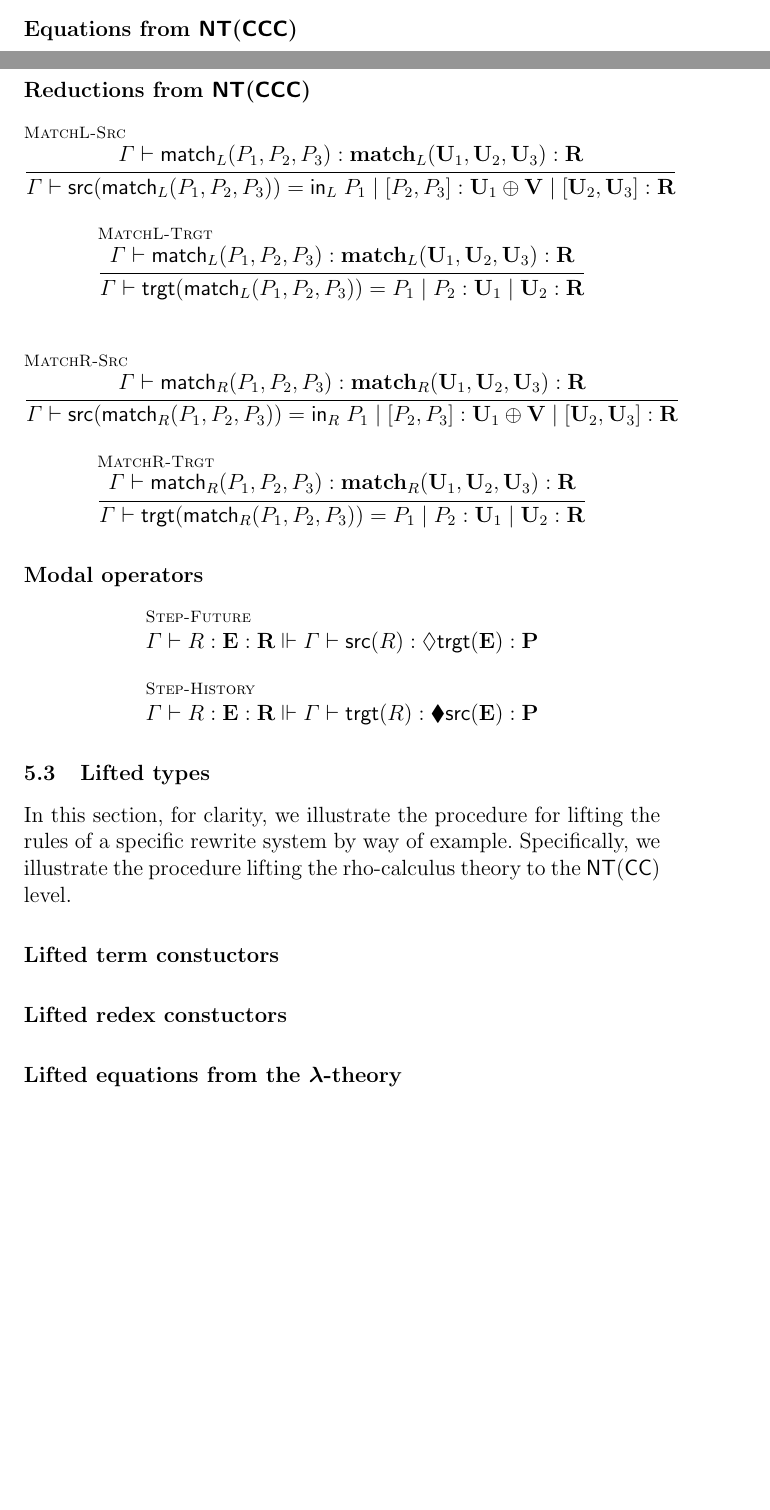
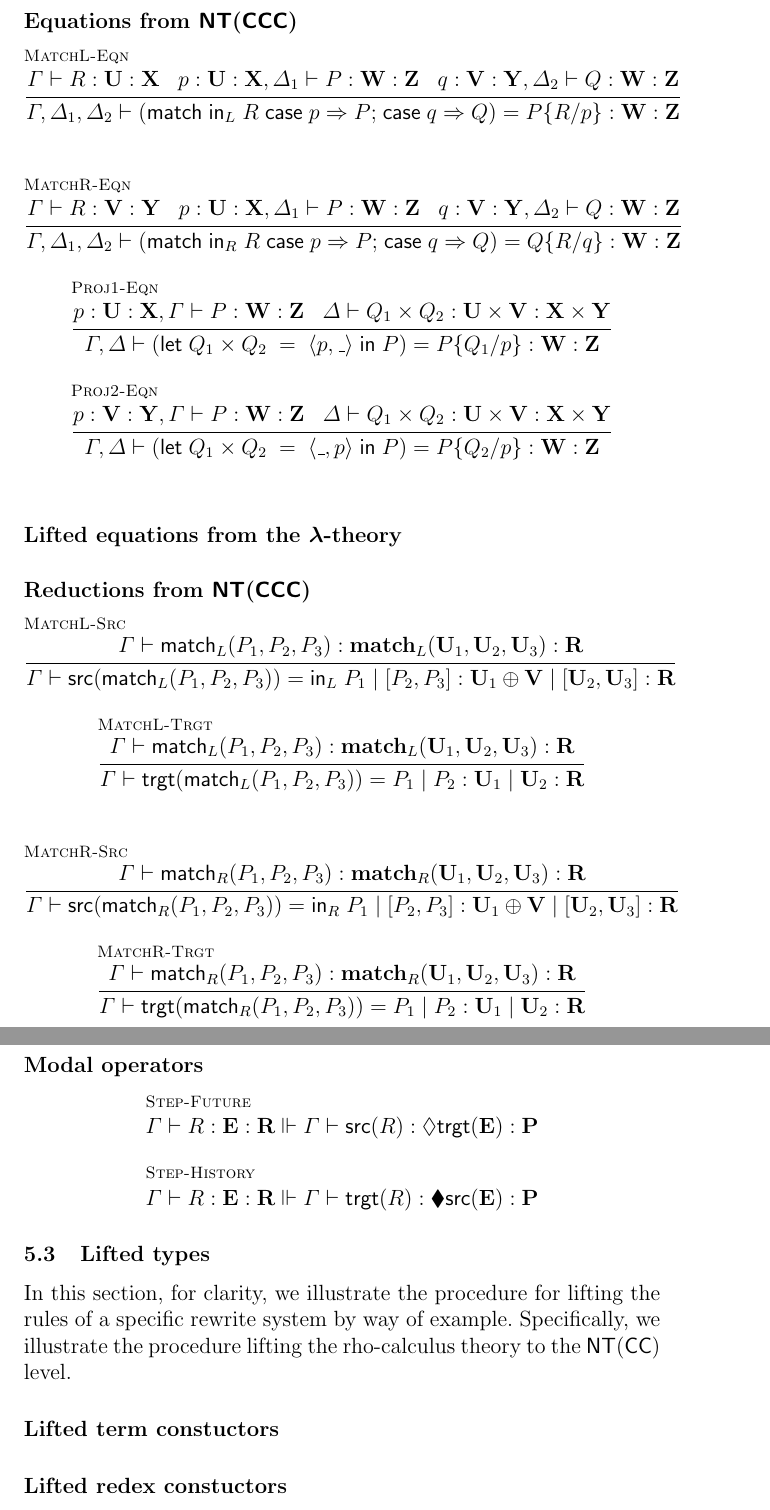
Before and after one commit to leithaus/rho4u, a LaTeX paper (oslf/oslf.tex, which reads oslf/oslf.type.system.tex): two parts of pages 6 and 7 of 18 before the commit and two parts of pages 7 and 8 of 19 after it, joined at a grey line, cut so that both start at the same text, the shorter picture padded with empty space. Compiled offline with pdfLaTeX; a LaTeX package or settings file that is missing is left out.

Commit message:
added equations from topos

```diff
--- a/oslf/oslf.type.system.tex
+++ b/oslf/oslf.type.system.tex
@@ -127,6 +127,17 @@ not matter which). Without loss of generality, we write $P \mathsf{|} Q$ for tha
 \end{mathpar}
 
 \subsubsection{Equations from $\mathsf{NT(CCC)}$}
+\begin{mathpar}
+  \inferrule* [lab=MatchL-Eqn] {\Gamma \vdash R : \mathbf{U} : \mathbf {X} \;\;\; p : \mathbf{U} : \mathbf{X}, \Delta_{1} \vdash P : \mathbf{W} : \mathbf{Z} \;\;\; q : \mathbf{V} : \mathbf{Y}, \Delta_{2} \vdash Q : \mathbf{W} : \mathbf{Z}}{\Gamma,\Delta_{1}, \Delta_{2} \vdash (\mathsf{match} \; \mathsf{in}_{L}\; R \; \mathsf{case} \; p \Rightarrow P \mathsf{;} \; \mathsf{case} \; q \Rightarrow Q) = P\substn{R}{p} : \mathbf{W} : \mathbf {Z}} \\
+  \and
+  \inferrule* [lab=MatchR-Eqn] {\Gamma \vdash R : \mathbf{V} : \mathbf {Y} \;\;\; p : \mathbf{U} : \mathbf{X}, \Delta_{1} \vdash P : \mathbf{W} : \mathbf{Z} \;\;\; q : \mathbf{V} : \mathbf{Y}, \Delta_{2} \vdash Q : \mathbf{W} : \mathbf{Z}}{\Gamma,\Delta_{1}, \Delta_{2} \vdash (\mathsf{match} \; \mathsf{in}_{R}\; R \; \mathsf{case} \; p \Rightarrow P \mathsf{;} \; \mathsf{case} \; q \Rightarrow Q) = Q\substn{R}{q} : \mathbf{W} : \mathbf {Z}} \\
+  \and
+  \inferrule* [lab=Proj1-Eqn] {p : \mathbf{U} : \mathbf{X}, \Gamma \vdash P : \mathbf{W} : \mathbf {Z} \;\;\; \Delta \vdash Q_{1} \times Q_{2} : \mathbf{U} \times \mathbf{V} : \mathbf{X} \times \mathbf{Y}}{ \Gamma, \Delta \vdash (\mathsf{let} \; Q_{1} \times Q_{2} \; = \; \langle p, \_ \rangle \; \mathsf{in}\; P) = P\substn{Q_{1}}{p} : \mathbf{W} : \mathbf {Z}} \\
+  \and
+  \inferrule* [lab=Proj2-Eqn] {p : \mathbf{V} : \mathbf{Y}, \Gamma \vdash P : \mathbf{W} : \mathbf {Z} \;\;\; \Delta \vdash Q_{1} \times Q_{2} : \mathbf{U} \times \mathbf{V} : \mathbf{X} \times \mathbf{Y}}{ \Gamma, \Delta \vdash (\mathsf{let} \; Q_{1} \times Q_{2} \; = \; \langle \_, p \rangle \; \mathsf{in}\; P) = P\substn{Q_{2}}{p} : \mathbf{W} : \mathbf {Z}} \\
+\end{mathpar}
+
+\subsubsection{Lifted equations from the $\lambda$-theory}
 
 \subsubsection{Reductions from $\mathsf{NT(CCC)}$}
 \begin{mathpar}
@@ -157,6 +168,4 @@ rho-calculus theory to the $\mathsf{NT}(\mathsf{CC})$ level.
 
 \subsubsection{Lifted redex constuctors}
 
-\subsubsection{Lifted equations from the $\lambda$-theory}
-
 \subsubsection{Reductions from the $\lambda$-theory}
```
Also changed, not shown: oslf/oslf.pdf.
